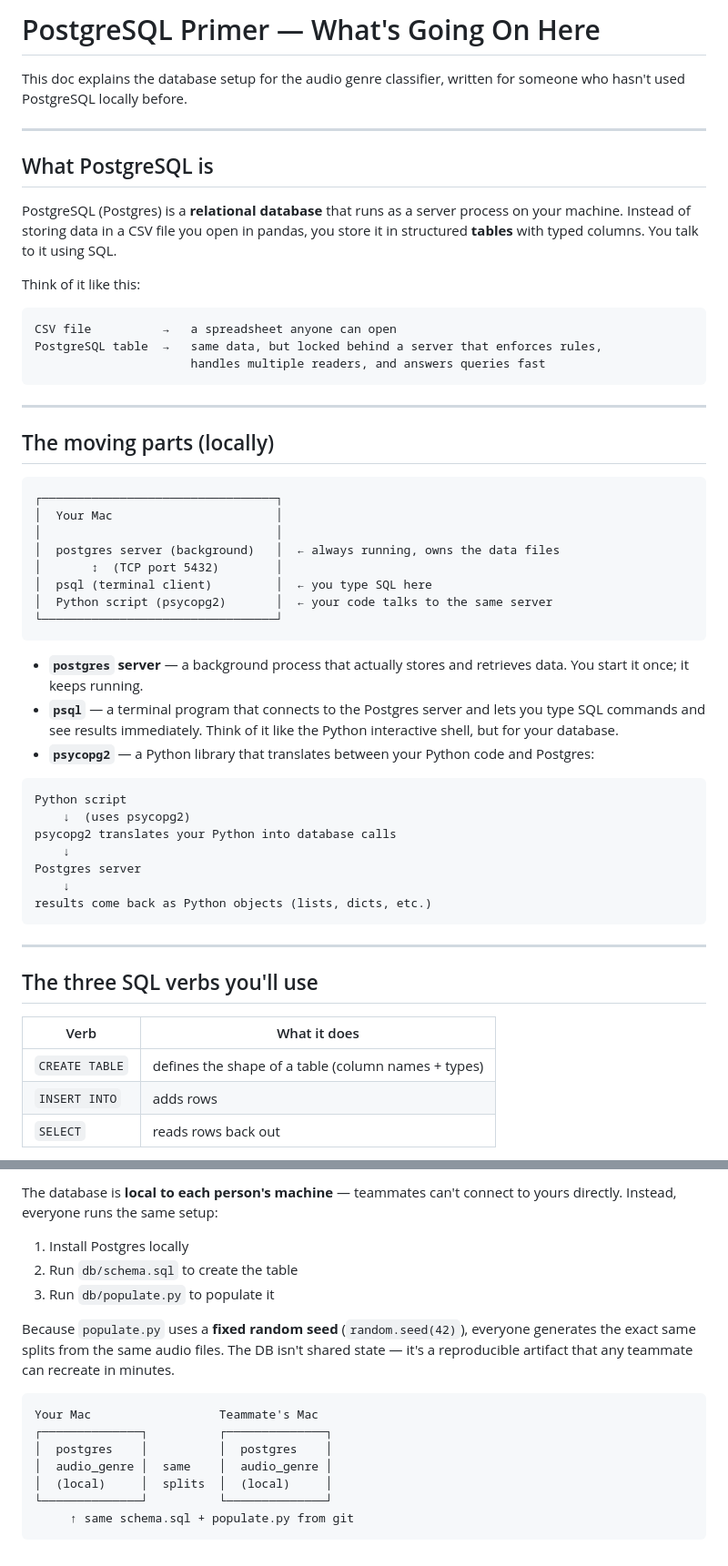
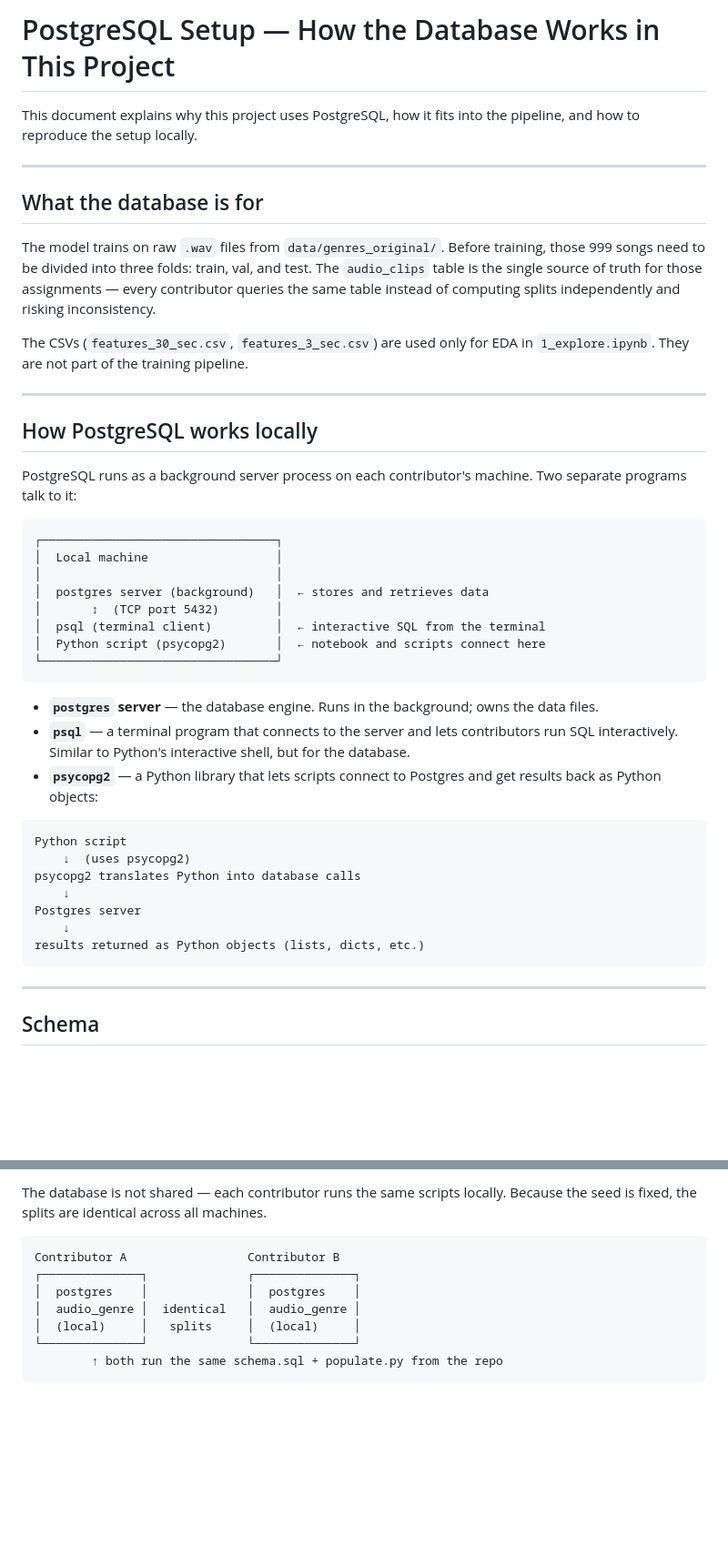
Before and after one commit to ach0309/audio-genre-classifier, a Markdown page: docs/postgres_primer.md, 2 parts joined by grey strips. Shown at 91% size. Rendered like a GitHub page; blank space fills up the shorter version.

````diff
--- a/docs/postgres_primer.md
+++ b/docs/postgres_primer.md
@@ -1,57 +1,47 @@
-# PostgreSQL Primer — What's Going On Here
+# PostgreSQL Setup — How the Database Works in This Project
 
-This doc explains the database setup for the audio genre classifier, written for someone who hasn't used PostgreSQL locally before.
+This document explains why this project uses PostgreSQL, how it fits into the pipeline, and how to reproduce the setup locally.
 
 ---
 
-## What PostgreSQL is
+## What the database is for
 
-PostgreSQL (Postgres) is a **relational database** that runs as a server process on your machine. Instead of storing data in a CSV file you open in pandas, you store it in structured **tables** with typed columns. You talk to it using SQL.
+The model trains on raw `.wav` files from `data/genres_original/`. Before training, those 999 songs need to be divided into three folds: train, val, and test. The `audio_clips` table is the single source of truth for those assignments — every contributor queries the same table instead of computing splits independently and risking inconsistency.
 
-Think of it like this:
+The CSVs (`features_30_sec.csv`, `features_3_sec.csv`) are used only for EDA in `1_explore.ipynb`. They are not part of the training pipeline.
+
+---
+
+## How PostgreSQL works locally
+
+PostgreSQL runs as a background server process on each contributor's machine. Two separate programs talk to it:
 
 ```
-CSV file          →   a spreadsheet anyone can open
-PostgreSQL table  →   same data, but locked behind a server that enforces rules,
-                      handles multiple readers, and answers queries fast
+┌─────────────────────────────────┐
+│  Local machine                  │
+│                                 │
+│  postgres server (background)   │  ← stores and retrieves data
+│       ↕  (TCP port 5432)        │
+│  psql (terminal client)         │  ← interactive SQL from the terminal
+│  Python script (psycopg2)       │  ← notebook and scripts connect here
+└─────────────────────────────────┘
+```
+
+- **`postgres` server** — the database engine. Runs in the background; owns the data files.
+- **`psql`** — a terminal program that connects to the server and lets contributors run SQL interactively. Similar to Python's interactive shell, but for the database.
+- **`psycopg2`** — a Python library that lets scripts connect to Postgres and get results back as Python objects:
+
+```
+Python script
+    ↓  (uses psycopg2)
+psycopg2 translates Python into database calls
+    ↓
+Postgres server
+    ↓
+results returned as Python objects (lists, dicts, etc.)
 ```
 
 ---
 
-## The moving parts (locally)
+## Schema
 
-```
-┌─────────────────────────────────┐
-│  Your Mac                       │
-│                                 │
-│  postgres server (background)   │  ← always running, owns the data files
-│       ↕  (TCP port 5432)        │
-│  psql (terminal client)         │  ← you type SQL here
-│  Python script (psycopg2)       │  ← your code talks to the same server
-└─────────────────────────────────┘
-```
-
-- **`postgres` server** — a background process that actually stores and retrieves data. You start it once; it keeps running.
-- **`psql`** — a terminal program that connects to the Postgres server and lets you type SQL commands and see results immediately. Think of it like the Python interactive shell, but for your database.
-- **`psycopg2`** — a Python library that translates between your Python code and Postgres:
-
-```
-Python script
-    ↓  (uses psycopg2)
-psycopg2 translates your Python into database calls
-    ↓
-Postgres server
-    ↓
-results come back as Python objects (lists, dicts, etc.)
-```
-
----
-
-## The three SQL verbs you'll use
-
-| Verb | What it does |
-|---|---|
-| `CREATE TABLE` | defines the shape of a table (column names + types) |
-| `INSERT INTO` | adds rows |
-| `SELECT` | reads rows back out |
-
@@ -141,18 +130,12 @@ psql audio_genre_classifier -c "SELECT * FROM audio_clips LIMIT 10;"
 
-The database is **local to each person's machine** — teammates can't connect to yours directly. Instead, everyone runs the same setup:
-
-1. Install Postgres locally
-2. Run `db/schema.sql` to create the table
-3. Run `db/populate.py` to populate it
-
-Because `populate.py` uses a **fixed random seed** (`random.seed(42)`), everyone generates the exact same splits from the same audio files. The DB isn't shared state — it's a reproducible artifact that any teammate can recreate in minutes.
+The database is not shared — each contributor runs the same scripts locally. Because the seed is fixed, the splits are identical across all machines.
 
 ```
-Your Mac                  Teammate's Mac
-┌──────────────┐          ┌──────────────┐
-│  postgres    │          │  postgres    │
-│  audio_genre │  same    │  audio_genre │
-│  (local)     │  splits  │  (local)     │
-└──────────────┘          └──────────────┘
-     ↑ same schema.sql + populate.py from git
+Contributor A                 Contributor B
+┌──────────────┐              ┌──────────────┐
+│  postgres    │              │  postgres    │
+│  audio_genre │  identical   │  audio_genre │
+│  (local)     │   splits     │  (local)     │
+└──────────────┘              └──────────────┘
+        ↑ both run the same schema.sql + populate.py from the repo
 ```
````
Also changed, not shown: other parts of docs/postgres_primer.md (+50 -51 lines).
